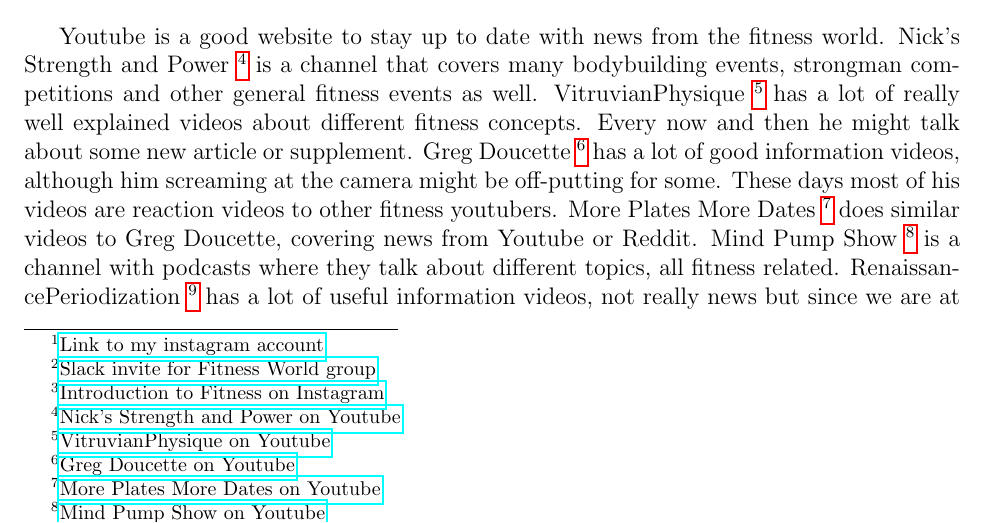
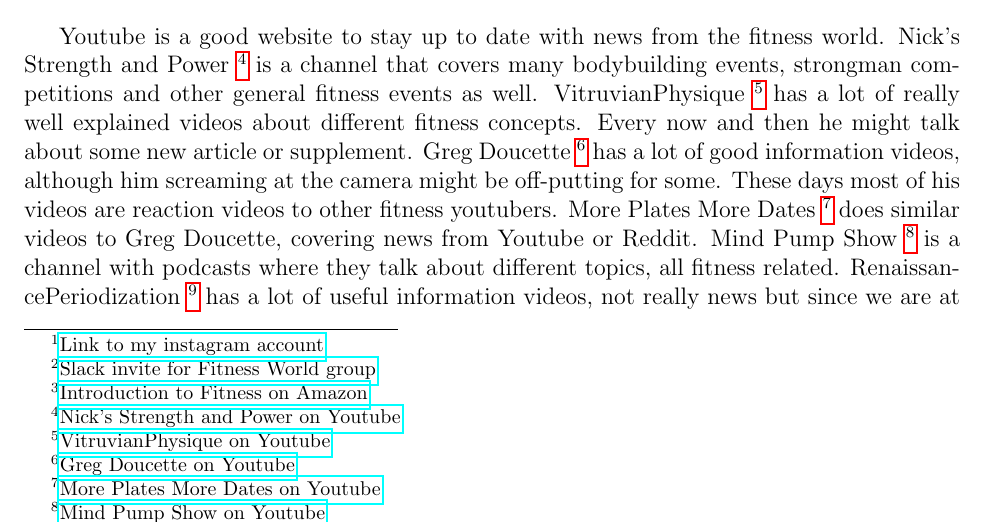
Before and after one commit to mihaildu/fitness, a LaTeX thesis (book/src/fitness-book.tex): part of page 58 of 64, cut so that both start at the same text. Compiled offline with pdfLaTeX.

Commit message:
fix error in footnote

```diff
--- a/book/src/fitness-book.tex
+++ b/book/src/fitness-book.tex
@@ -1569,7 +1569,7 @@
   \footnote{\href{https://www.instagram.com/mihaildu_fitness/}{Link to my instagram account}}, or join a slack group I created for like-minded people
   \footnote{\href{https://join.slack.com/t/fitness-world-group/shared_invite/zt-1bhw1fakw-X5vr_m1DwEv2tAelIcWj1w}{Slack invite for Fitness World group}}. You can get a printed version of this
   book on amazon
-  \footnote{\href{https://www.amazon.com/dp/B0B4DQF9HJ}{Introduction to Fitness on Instagram}}. This is also a way to support the project if you liked it, since I get a small proportion of the price.
+  \footnote{\href{https://www.amazon.com/dp/B0B4DQF9HJ}{Introduction to Fitness on Amazon}}. This is also a way to support the project if you liked it, since I get a small proportion of the price.
 
   	\section{News}
 
```
Also changed, not shown: book/README.md.
